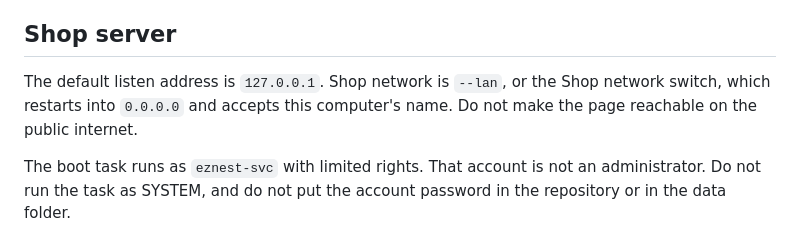
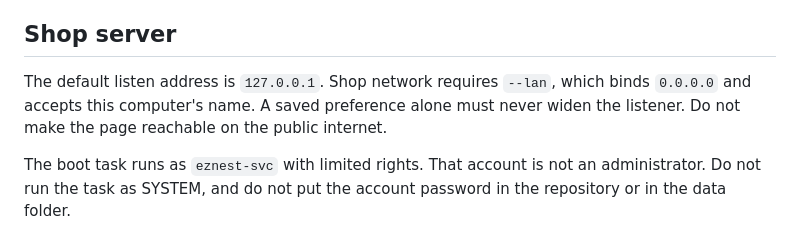
Before and after one commit to ezdesigns/eznest, a Markdown page: CONTRIBUTING.md, the part around the change. Drawn GitHub-style.

```diff
--- a/CONTRIBUTING.md
+++ b/CONTRIBUTING.md
@@ -31,7 +31,7 @@ GitHub Actions runs those checks on Windows, Python 3.12, and Node 24. The Windo
 
 ## Shop server
 
-The default listen address is `127.0.0.1`. Shop network is `--lan`, or the Shop network switch, which restarts into `0.0.0.0` and accepts this computer's name. Do not make the page reachable on the public internet.
+The default listen address is `127.0.0.1`. Shop network requires `--lan`, which binds `0.0.0.0` and accepts this computer's name. A saved preference alone must never widen the listener. Do not make the page reachable on the public internet.
 
 The boot task runs as `eznest-svc` with limited rights. That account is not an administrator. Do not run the task as SYSTEM, and do not put the account password in the repository or in the data folder.
 
```
Also changed, not shown: GOALS.md (+1 -1 lines), README.md (+13 -4 lines), docs/customer-rollout.md (added, +62 -0 lines), docs/screenshots/first-run.png (added), docs/screenshots/settings.png (added), 14 other files.
